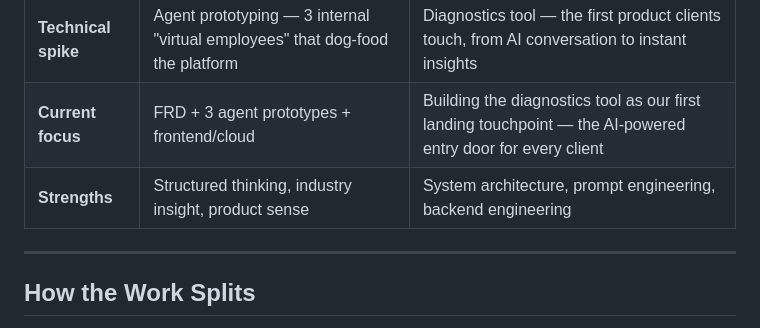
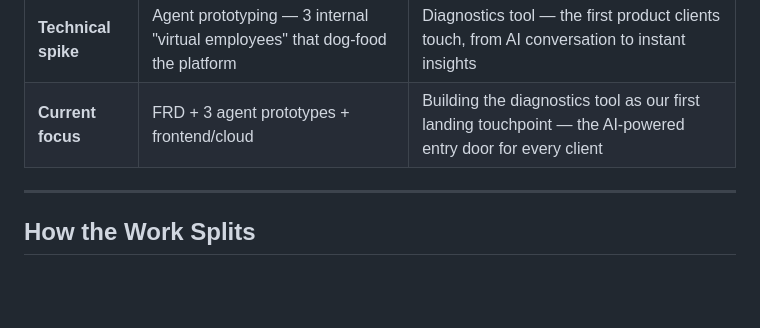
Before and after one commit to jojosuperstar0506/rebase, a Markdown page: ROADMAP.md, the part around the change. Rendered like a GitHub page; blank space fills up the shorter version.

Commit message:
Remove strengths row from team table in roadmap
Co-Authored-By: Claude Opus 4.6 <noreply@anthropic.com>

```diff
--- a/ROADMAP.md
+++ b/ROADMAP.md
@@ -14,7 +14,6 @@
 | **Owns** | What we build & why — product direction, agent design, client experience | How we build it — system architecture, core infrastructure, technical decisions |
 | **Technical spike** | Agent prototyping — 3 internal "virtual employees" that dog-food the platform | Diagnostics tool — the first product clients touch, from AI conversation to instant insights |
 | **Current focus** | FRD + 3 agent prototypes + frontend/cloud | Building the diagnostics tool as our first landing touchpoint — the AI-powered entry door for every client |
-| **Strengths** | Structured thinking, industry insight, product sense | System architecture, prompt engineering, backend engineering |
 
 ---
 
```
